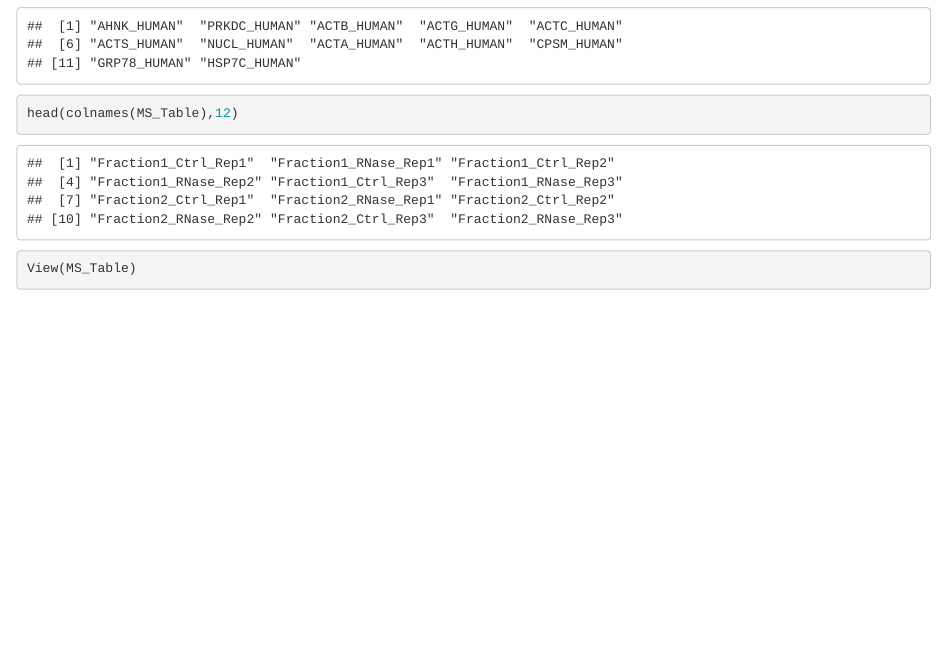
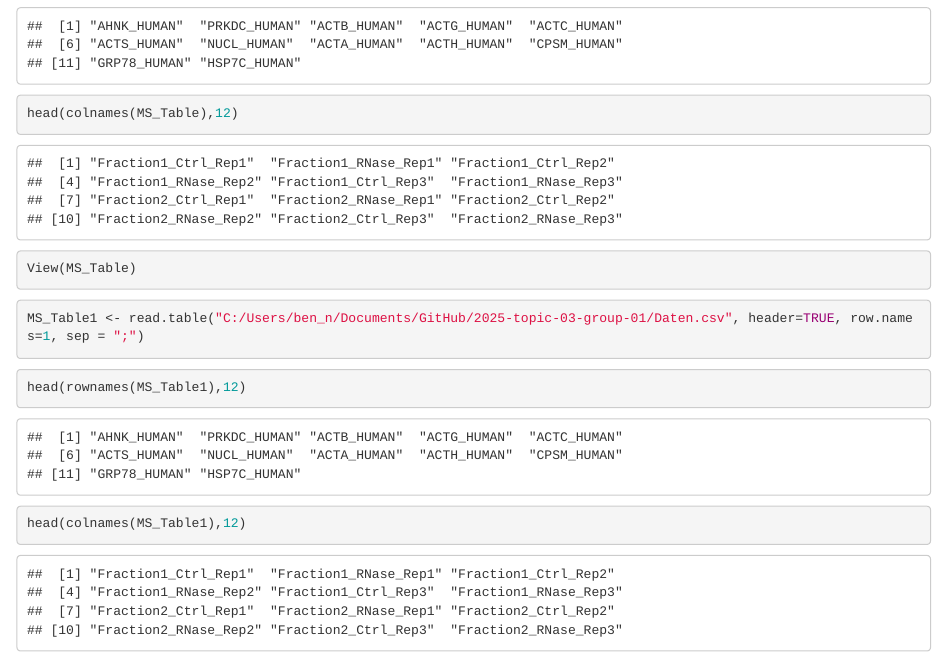
Before and after one commit to MichelaPozzi/2025-topic-03-group-01, an R Markdown document (Data by Ben.Rmd): the page in a window 1100 px wide, from 440 px down. Rendered offline with R 4.5, knitr and Pandoc, with nearby package versions.

Commit message:
Update Data by Ben.Rmd

````diff
--- a/Data by Ben.Rmd
+++ b/Data by Ben.Rmd
@@ -23,3 +23,15 @@ head(colnames(MS_Table),12)
 ```{r}
 View(MS_Table)
 ```
+
+
+
+```{r}
+MS_Table1 <- read.table("C:/Users/ben_n/Documents/GitHub/2025-topic-03-group-01/Daten.csv", header=TRUE, row.names=1, sep = ";")
+```
+
+```{r}
+head(rownames(MS_Table1),12)
+
+head(colnames(MS_Table1),12)
+```
````
